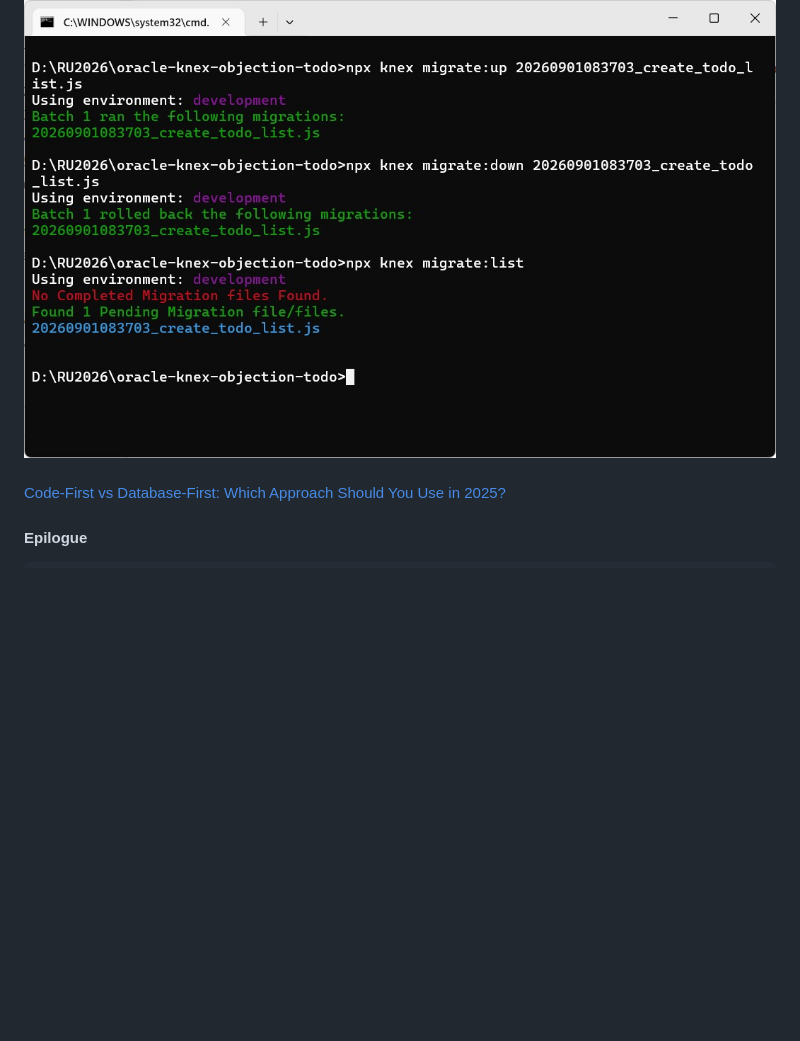
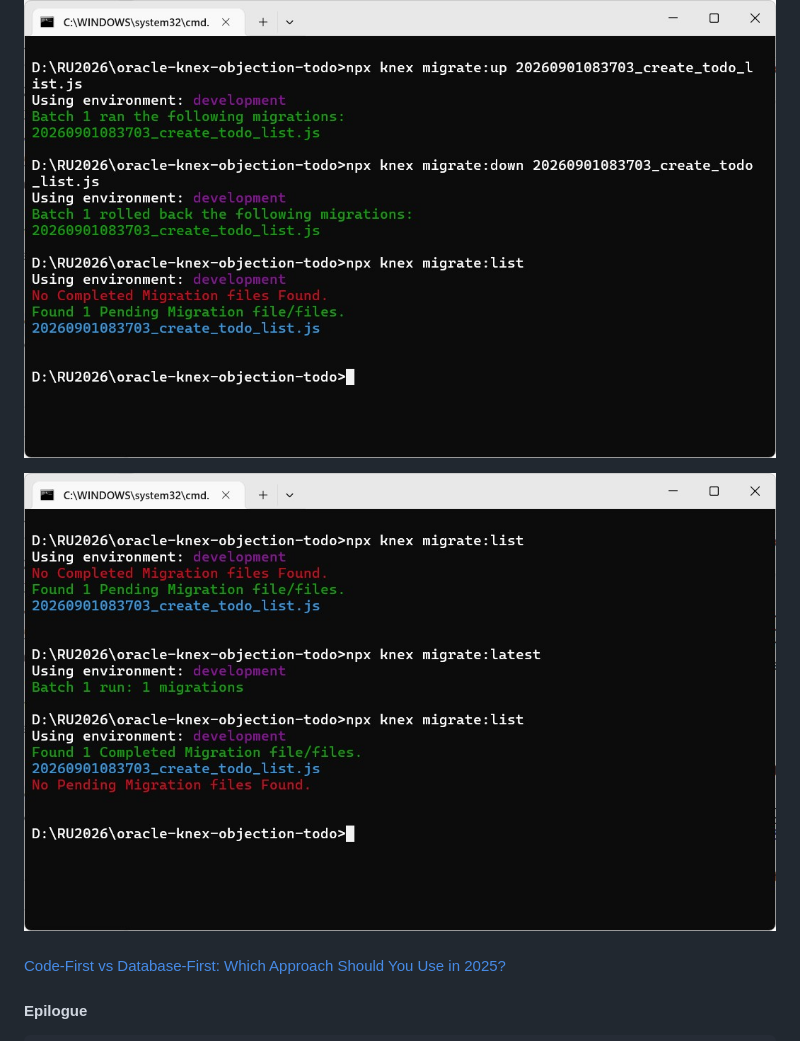
Before and after one commit to Albert0i/oracle-knex-objection-todo, a Markdown page: README.Cont.md, the part around the change. Rendered like a GitHub page; pictures changed too: img/npx-knex-migrate-list.JPG (added); blank space fills up the shorter version.

Commit message:
write more

```diff
--- a/README.Cont.md
+++ b/README.Cont.md
@@ -189,6 +189,8 @@ npx knex migrate:down 20260901083703_create_todo_list.js
 
 ![alt up and down](img/npx-knex-migrate-up-down.JPG)
 
+![alt migrate list](img/npx-knex-migrate-list.JPG)
+
 
 ####
 ####
```
